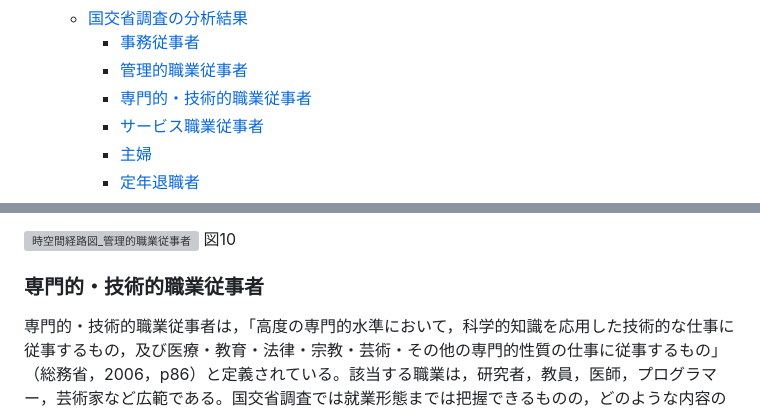
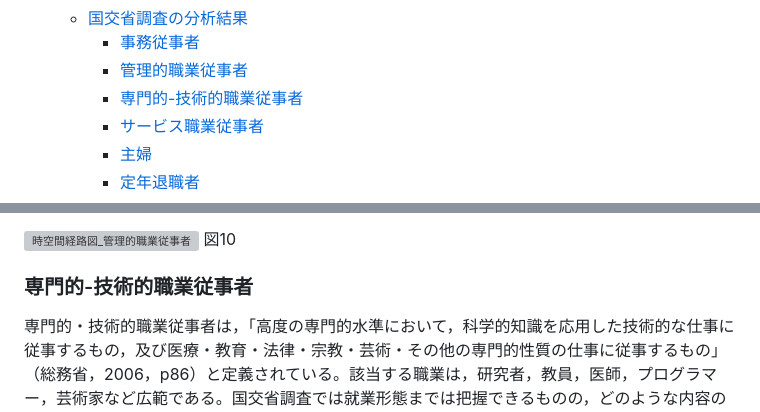
Before and after one commit to ots-szk/graduation-thesis, a Markdown page: Docs/article_新型コロナウイルス感染症における日常生活の時空間変化.md, 2 parts joined by grey strips. GitHub-like rendering; grey boxes are pictures that could not be loaded.

```diff
--- a/Docs/article_新型コロナウイルス感染症における日常生活の時空間変化.md
+++ b/Docs/article_新型コロナウイルス感染症における日常生活の時空間変化.md
@@ -17,7 +17,7 @@
   - [国交省調査の分析結果](#国交省調査の分析結果)
     - [事務従事者](#事務従事者)
     - [管理的職業従事者](#管理的職業従事者)
-    - [専門的・技術的職業従事者](#専門的技術的職業従事者)
+    - [専門的-技術的職業従事者](#専門的-技術的職業従事者)
     - [サービス職業従事者](#サービス職業従事者)
     - [主婦](#主婦)
     - [定年退職者](#定年退職者)
@@ -234,7 +234,7 @@ BA5対策強化宣言は，他2つの対策とは目的が異なり，オミク
 ![時空間経路図_管理的職業従事者](../figure/c04s02_fig_時空間経路図_管理的職業従事者.png)
 図10
 
-### 専門的・技術的職業従事者
+### 専門的-技術的職業従事者
 
 専門的・技術的職業従事者は，「高度の専門的水準において，科学的知識を応用した技術的な仕事に従事するもの，及び医療・教育・法律・宗教・芸術・その他の専門的性質の仕事に従事するもの」（総務省，2006，p86）と定義されている。該当する職業は，研究者，教員，医師，プログラマー，芸術家など広範である。国交省調査では就業形態までは把握できるものの，どのような内容の仕事をしているのかの判断ができないという課題がある。表9は，国交省調査における地域別の専門的・技術的職業従事者の就業形態を表した。
 
```
